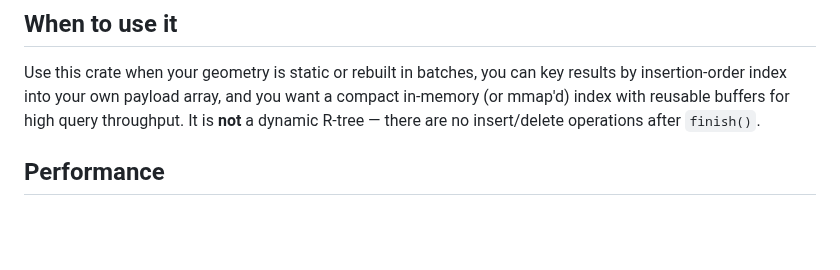
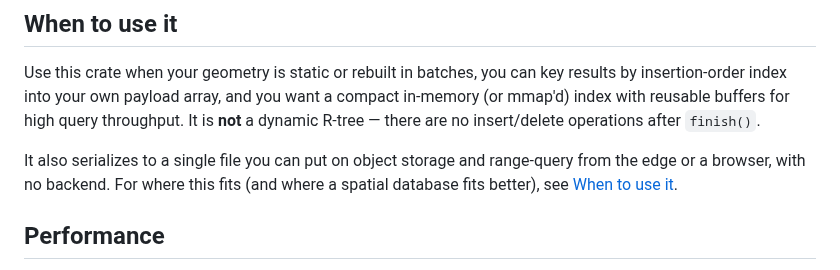
Before and after one commit to Filyus/packed_spatial_index, a Markdown page: README.md, the part around the change. GitHub-like rendering; blank space fills up the shorter version.

Commit message:
docs: add a When to use it page (static index vs spatial database)

```diff
--- a/README.md
+++ b/README.md
@@ -61,6 +61,10 @@ results by insertion-order index into your own payload array, and you want a
 compact in-memory (or mmap'd) index with reusable buffers for high query
 throughput. It is **not** a dynamic R-tree — there are no insert/delete
 operations after `finish()`.
+
+It also serializes to a single file you can put on object storage and range-query
+from the edge or a browser, with no backend. For where this fits (and where a
+spatial database fits better), see [When to use it](docs/when-to-use.md).
 
 ## Performance
 
```
Also changed, not shown: docs/when-to-use.md (added, +70 -0 lines).
